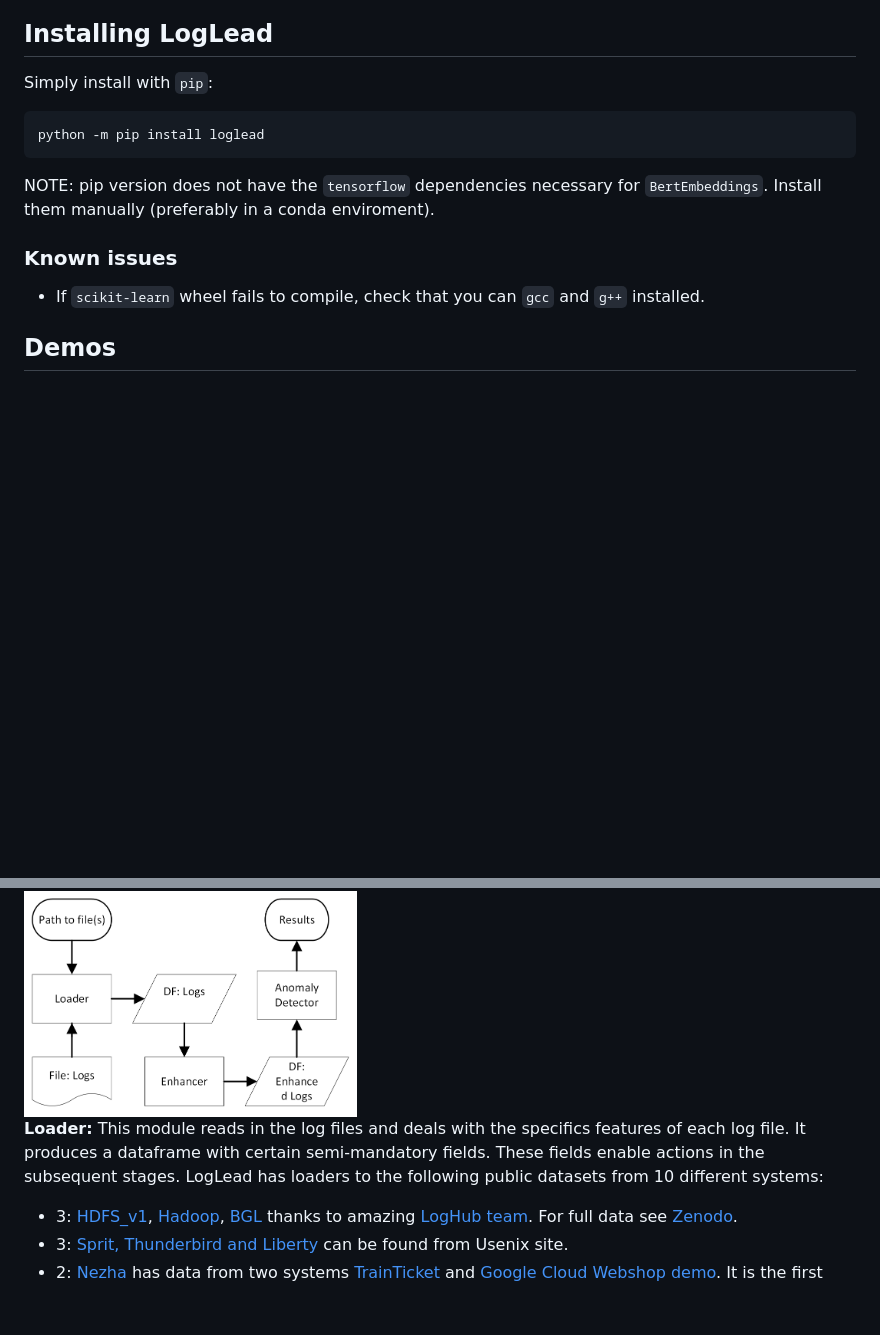
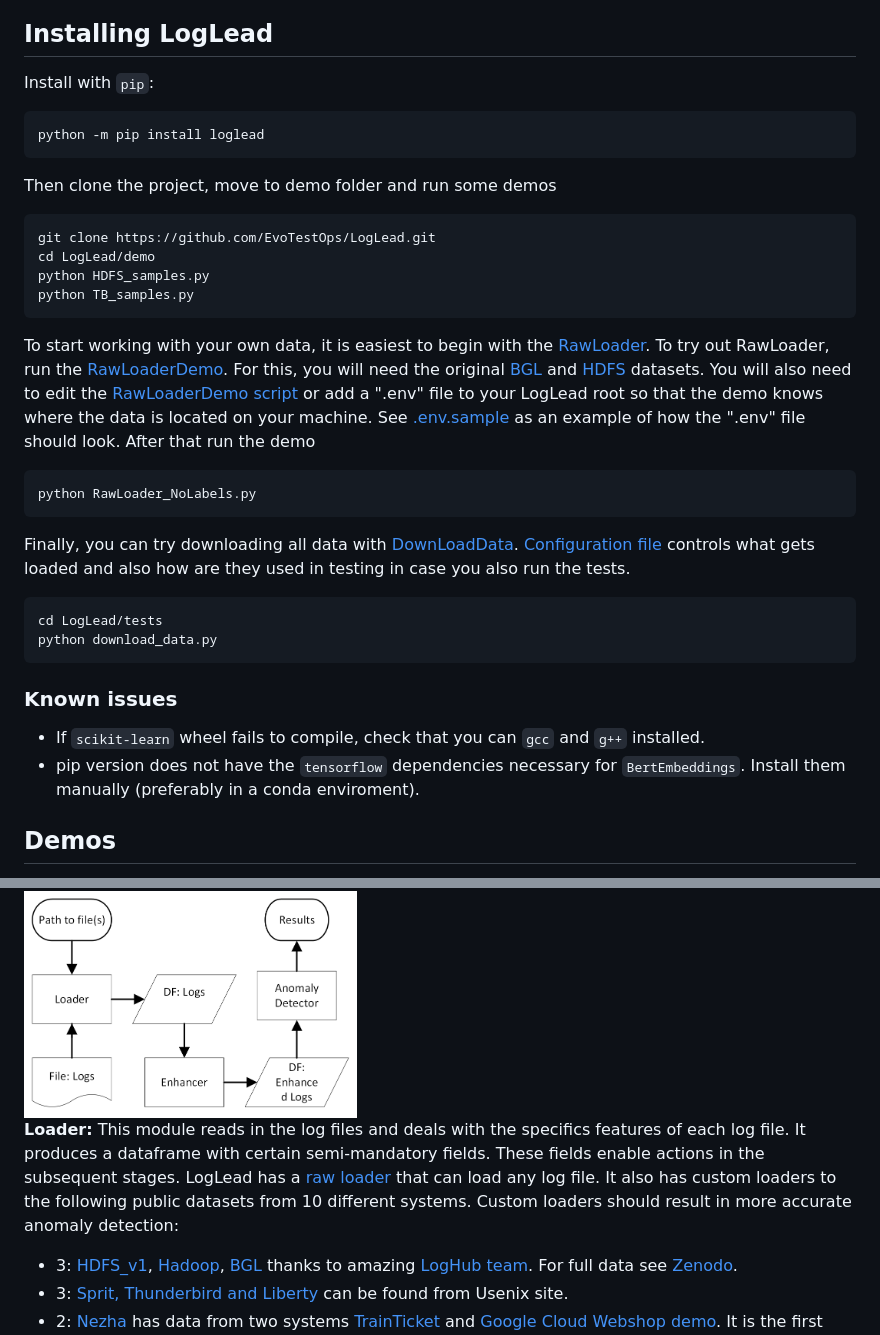
Before and after one commit to mischas114/LogLead, a Markdown page: README.md, 2 parts joined by grey strips. Drawn GitHub-style; blank space fills up the shorter version.

Commit message:
Update README.md for installing and getting started with own data.

````diff
--- a/README.md
+++ b/README.md
@@ -9,18 +9,33 @@ A key strength of LogLead is its custom loader system, which efficiently isolate
 
 ## Installing LogLead
 
-Simply install with `pip`:
+Install with `pip`:
 
 ```
 python -m pip install loglead
 ```
-
-NOTE: pip version does not have the `tensorflow` dependencies necessary for `BertEmbeddings`.
-Install them manually (preferably in a conda enviroment).
-
+Then clone the project, move to demo folder and run some demos
+```
+git clone https://github.com/EvoTestOps/LogLead.git
+cd LogLead/demo
+python HDFS_samples.py
+python TB_samples.py
+```
+To start working with your own data, it is easiest to begin with the [RawLoader](https://github.com/EvoTestOps/LogLead/blob/main/loglead/loaders/raw.py). To try out RawLoader, run the [RawLoaderDemo](https://github.com/EvoTestOps/LogLead/blob/main/demo/RawLoader_NoLabels.py). For this, you will need the original [BGL](https://zenodo.org/records/8196385/files/BGL.zip?download=1) and [HDFS](https://zenodo.org/records/8196385/files/HDFS_v1.zip?download=1) datasets. You will also need to edit the [RawLoaderDemo script](https://github.com/EvoTestOps/LogLead/blob/main/demo/RawLoader_NoLabels.py) or add a ".env" file to your LogLead root so that the demo knows where the data is located on your machine. See [.env.sample](https://github.com/EvoTestOps/LogLead/blob/main/.env.sample) as an example of how the ".env" file should look. After that run the demo
+```
+python RawLoader_NoLabels.py
+```
+Finally, you can try downloading all data with [DownLoadData](https://github.com/EvoTestOps/LogLead/blob/main/tests/download_data.py). [Configuration file](https://github.com/EvoTestOps/LogLead/blob/main/tests/datasets.yml) controls what gets loaded and also how are they used in testing in case you also run the tests.
+```
+cd LogLead/tests
+python download_data.py
+```
 ### Known issues
 
 - If `scikit-learn` wheel fails to compile, check that you can `gcc` and `g++` installed.
+- pip version does not have the `tensorflow` dependencies necessary for `BertEmbeddings`.
+Install them manually (preferably in a conda enviroment).
+
 
 
 ## Demos
@@ -61,7 +76,7 @@ LogLead is composed of distinct modules: the Loader, Enhancer, and Anomaly Detec
 
 <img src="images/LogLead_Dataflow_Diagram.png" width="40%">
 
-**Loader:** This module reads in the log files and deals with the specifics features of each log file. It produces a dataframe with certain semi-mandatory fields. These fields enable actions in the subsequent stages. LogLead has loaders to the following public datasets from 10 different systems:
+**Loader:** This module reads in the log files and deals with the specifics features of each log file. It produces a dataframe with certain semi-mandatory fields. These fields enable actions in the subsequent stages. LogLead has a [raw loader](https://github.com/EvoTestOps/LogLead/blob/main/loglead/loaders/raw.py) that can load any log file. It also has custom loaders to the following public datasets from 10 different systems. Custom loaders should result in more accurate anomaly detection:
 * 3: [HDFS_v1](https://github.com/logpai/loghub/tree/master/HDFS#hdfs_v1), [Hadoop](https://github.com/logpai/loghub/tree/master/Hadoop), [BGL](https://github.com/logpai/loghub/tree/master/BGL) thanks to amazing [LogHub team](https://github.com/logpai/loghub). For full data see [Zenodo](https://zenodo.org/records/3227177).
 * 3: [Sprit, Thunderbird and Liberty](https://www.usenix.org/cfdr-data#hpc4) can be found from Usenix site.
 * 2: [Nezha](https://github.com/IntelligentDDS/Nezha) has data from two systems [TrainTicket](https://github.com/FudanSELab/train-ticket) and [Google Cloud Webshop demo](https://github.com/GoogleCloudPlatform/microservices-demo). It is the first dataset of microservice-based systems. Like other traditional log datasets it has Log data but additionally there are Traces and Metrics.
````
